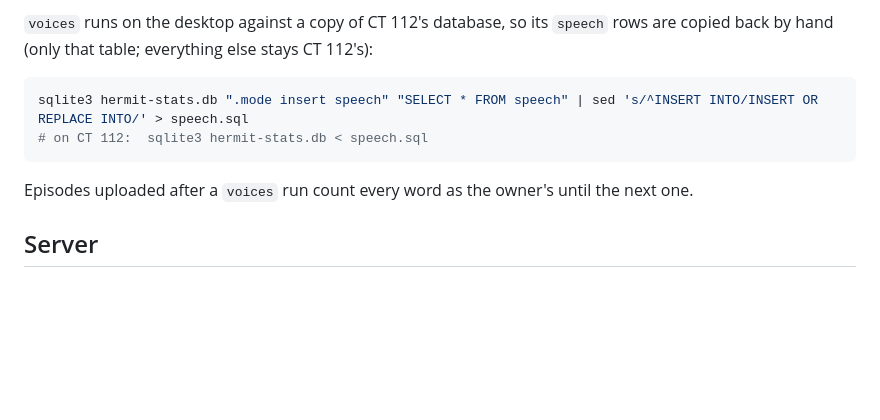
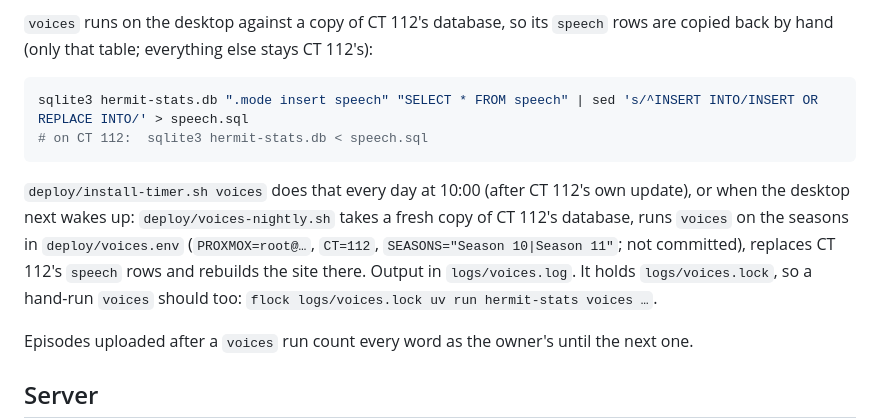
Before and after one commit to Comm4nd0/hermit-stats, a Markdown page: README.md, the part around the change. Drawn GitHub-style; blank space fills up the shorter version.

Commit message:
README: the daily voices job

````diff
--- a/README.md
+++ b/README.md
@@ -107,6 +107,12 @@ sqlite3 hermit-stats.db ".mode insert speech" "SELECT * FROM speech" | sed 's/^I
 # on CT 112:  sqlite3 hermit-stats.db < speech.sql
 ```
 
+`deploy/install-timer.sh voices` does that every day at 10:00 (after CT 112's own update), or when the desktop
+next wakes up: `deploy/voices-nightly.sh` takes a fresh copy of CT 112's database, runs `voices` on the seasons
+in `deploy/voices.env` (`PROXMOX=root@…`, `CT=112`, `SEASONS="Season 10|Season 11"`; not committed), replaces
+CT 112's `speech` rows and rebuilds the site there. Output in `logs/voices.log`. It holds `logs/voices.lock`, so
+a hand-run `voices` should too: `flock logs/voices.lock uv run hermit-stats voices …`.
+
 Episodes uploaded after a `voices` run count every word as the owner's until the next one.
 
 ## Server
````
